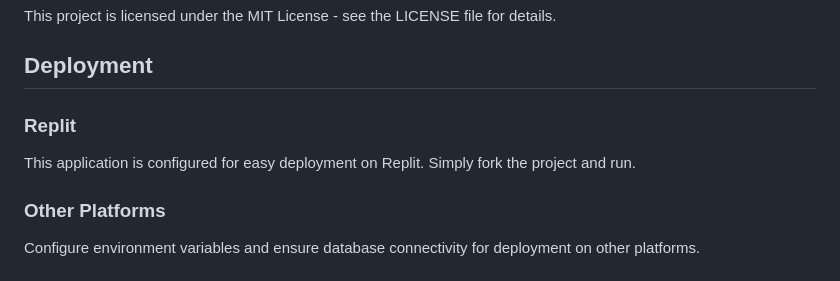
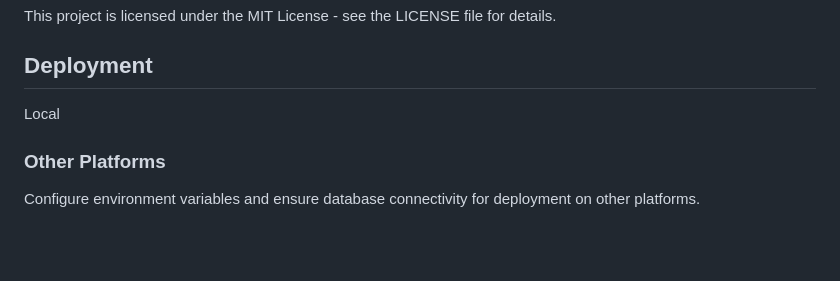
Before and after one commit to Hughclaw18/Secure_Message, a Markdown page: README.md, the part around the change. GitHub-like rendering; blank space fills up the shorter version.

```diff
--- a/README.md
+++ b/README.md
@@ -110,9 +110,7 @@ The application will be available at `http://localhost:5000`
 This project is licensed under the MIT License - see the LICENSE file for details.
 
 ## Deployment
-
-### Replit
-This application is configured for easy deployment on Replit. Simply fork the project and run.
+Local
 
 ### Other Platforms
 Configure environment variables and ensure database connectivity for deployment on other platforms.
```
